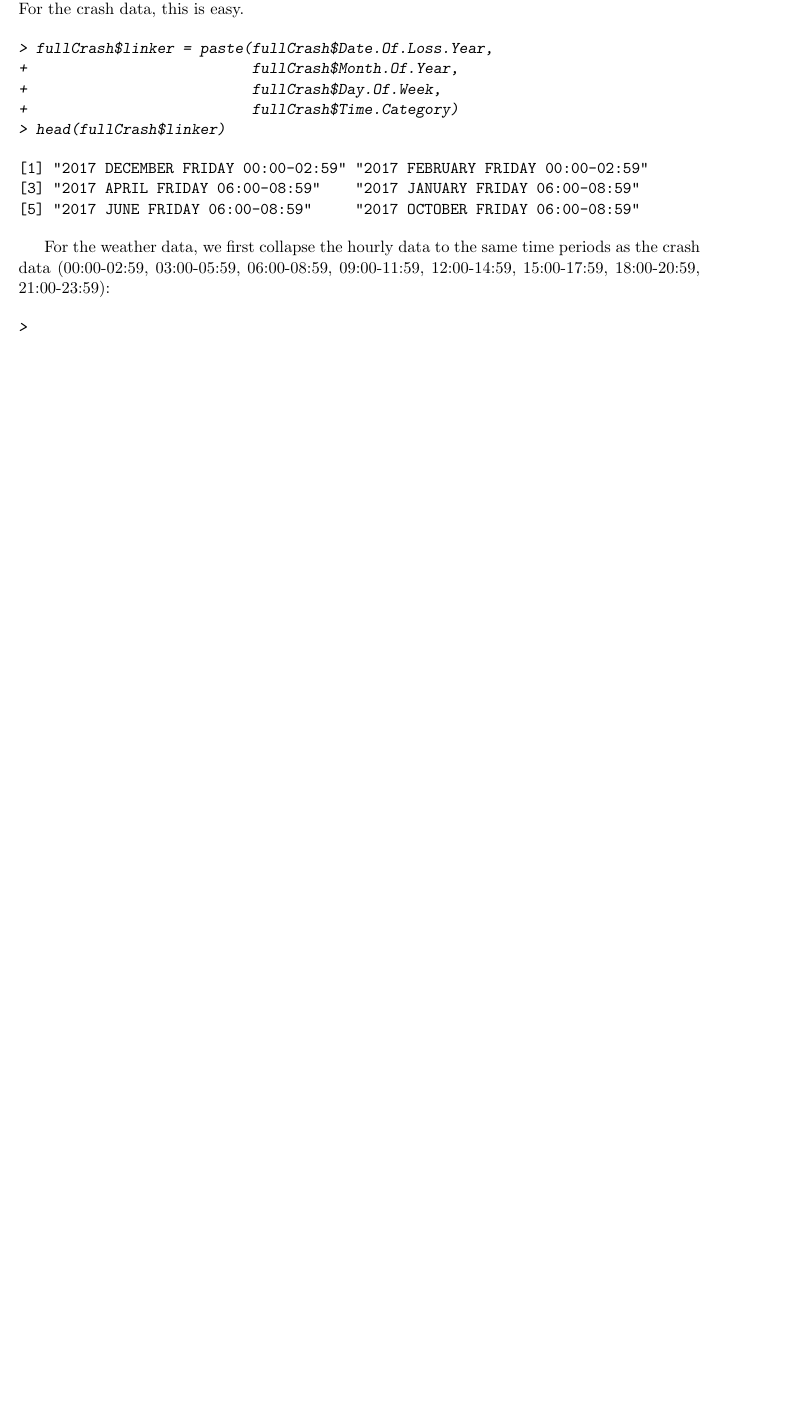
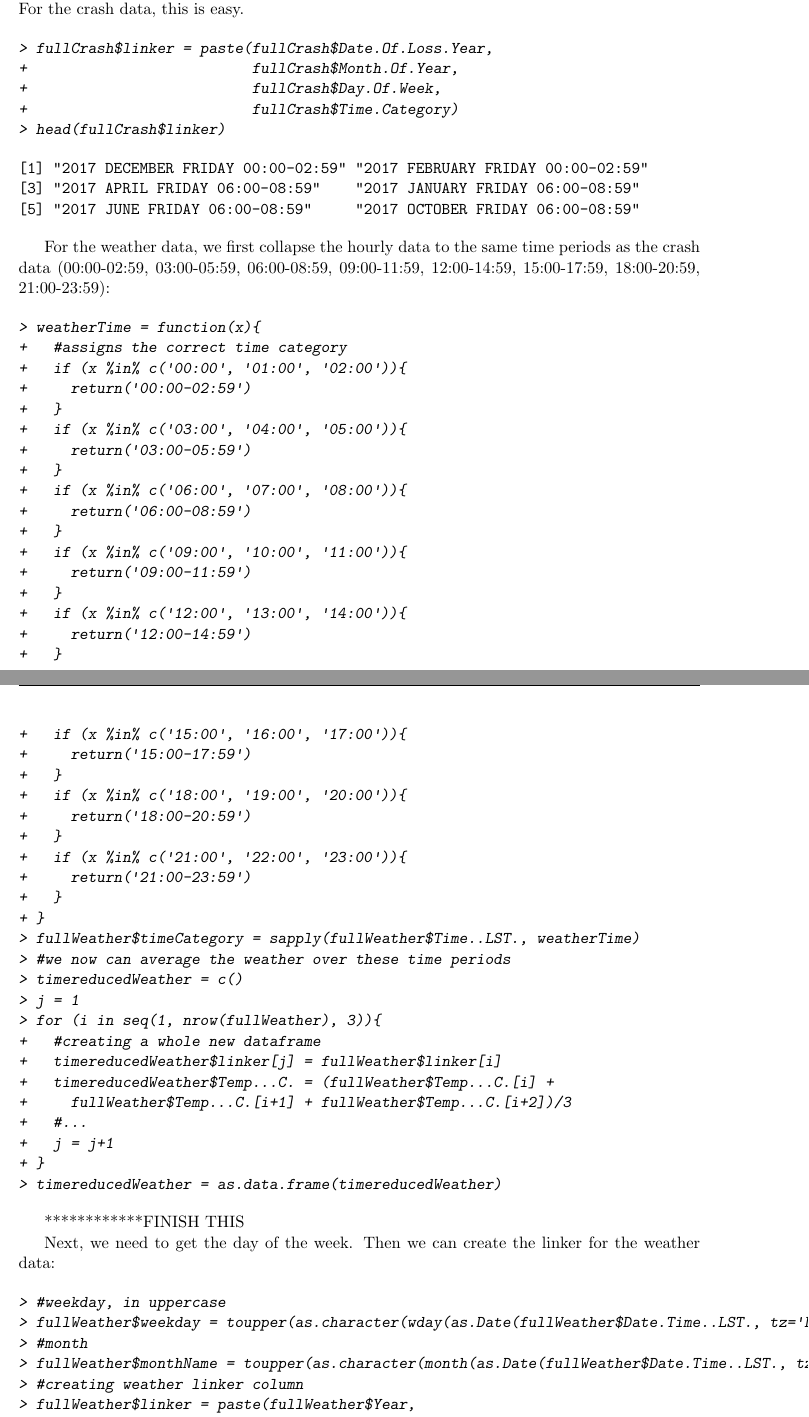
Before and after one commit to jonahedmundson/kelowna_weathercrash, a LaTeX document (stats_scripts/datacleaning/datacleaning.tex): part of page 12 of 12 before the commit and two parts of pages 12 and 13 of 13 after it, the two joined at a grey line, cut so that both start at the same text, the shorter picture padded with empty space. The pictures show the PDF file stats_scripts/datacleaning/datacleaning.pdf that the author committed with the source.

Commit message:
Regular backup.

```diff
--- a/stats_scripts/datacleaning/datacleaning.tex
+++ b/stats_scripts/datacleaning/datacleaning.tex
@@ -514,3 +515,13 @@ For the weather data, we first collapse the hourly data to the same time periods
 
 \begin{Schunk}
 \begin{Sinput}
+> weatherTime = function(x){
++   #assigns the correct time category
++   if (x %in% c('00:00', '01:00', '02:00')){
++     return('00:00-02:59')
++   }
++   if (x %in% c('03:00', '04:00', '05:00')){
++     return('03:00-05:59')
++   }
++   if (x %in% c('06:00', '07:00', '08:00')){
++     return('06:00-08:59')
@@ -517,3 +541,46 @@ For the weather data, we first collapse the hourly data to the same time periods
++   if (x %in% c('21:00', '22:00', '23:00')){
++     return('21:00-23:59')
++   }
++ }
+> fullWeather$timeCategory = sapply(fullWeather$Time..LST., weatherTime)
+> #we now can average the weather over these time periods
+> timereducedWeather = c()
+> j = 1
+> for (i in seq(1, nrow(fullWeather), 3)){
++   #creating a whole new dataframe
++   timereducedWeather$linker[j] = fullWeather$linker[i]
++   timereducedWeather$Temp...C. = (fullWeather$Temp...C.[i] +
++     fullWeather$Temp...C.[i+1] + fullWeather$Temp...C.[i+2])/3
++   #...
++   j = j+1
++ }
+> timereducedWeather = as.data.frame(timereducedWeather)
+\end{Sinput}
+\end{Schunk}
+
+************FINISH THIS
+
+Next, we need to get the day of the week. Then we can create the linker for the weather data:
+
+\begin{Schunk}
+\begin{Sinput}
+> #weekday, in uppercase
+> fullWeather$weekday = toupper(as.character(wday(as.Date(fullWeather$Date.Time..LST., tz='LST'), label=TRUE, abbr=FALSE)))
+> #month
+> fullWeather$monthName = toupper(as.character(month(as.Date(fullWeather$Date.Time..LST., tz='LST'), label=TRUE, abbr=FALSE)))
+> #creating weather linker column
+> fullWeather$linker = paste(fullWeather$Year,
++                          fullWeather$monthName,
++                          fullWeather$weekday,
++                          fullWeather$timeCategory)
+\end{Sinput}
+\end{Schunk}
+
+Now, it is important to re-focus on what we want to do. We want to know the weather that was occurring during each crash (ie. for each row in the crash dataset). The only thing preventing us from doing this is that for each unique linker in the crash data, there are 4 (or 5) equivalent linkers in the weather dataset. In order to remove this ambiguity, we need to average the weather over the weather rows that have identical linkers.
+
+\begin{Schunk}
+\begin{Sinput}
+> #getting indices of duplicates
 >
 \end{Sinput}
 \end{Schunk}
```
Also changed, not shown: stats_scripts/datacleaning/datacleaning-concordance.tex (+3 -2 lines), to-do.txt (+3 -3 lines), stats_scripts/datacleaning/datacleaning-chunk4RF.pdf, stats_scripts/datacleaning/datacleaning.pdf, stats_scripts/datacleaning/datacleaning.tex (19 more changed lines), 4 other files.
